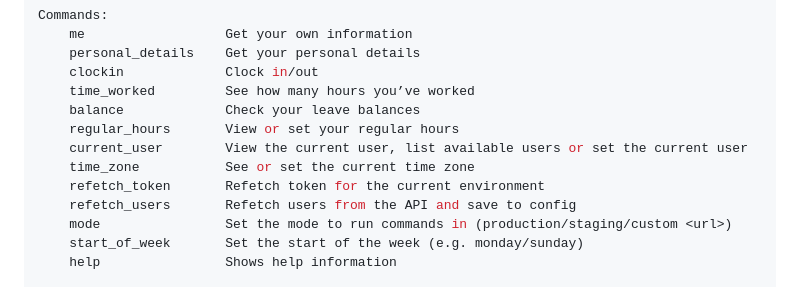
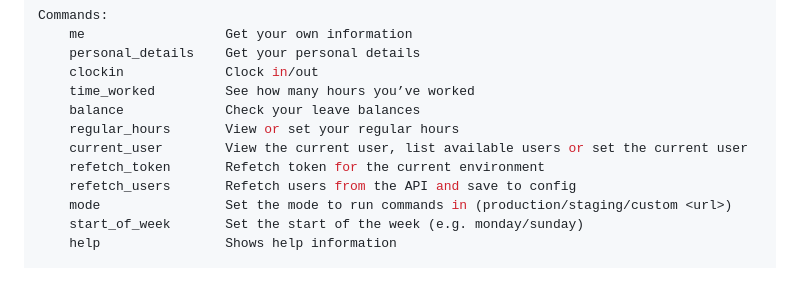
Before and after one commit to DanielGilchrist/tanda_cli, a Markdown page: README.md, the part around the change. Drawn GitHub-style.

Commit message:
Remove time_zone command from README

```diff
--- a/README.md
+++ b/README.md
@@ -41,7 +41,6 @@ Commands:
 	balance             Check your leave balances
 	regular_hours       View or set your regular hours
 	current_user        View the current user, list available users or set the current user
-	time_zone           See or set the current time zone
 	refetch_token       Refetch token for the current environment
 	refetch_users       Refetch users from the API and save to config
 	mode                Set the mode to run commands in (production/staging/custom <url>)
```
